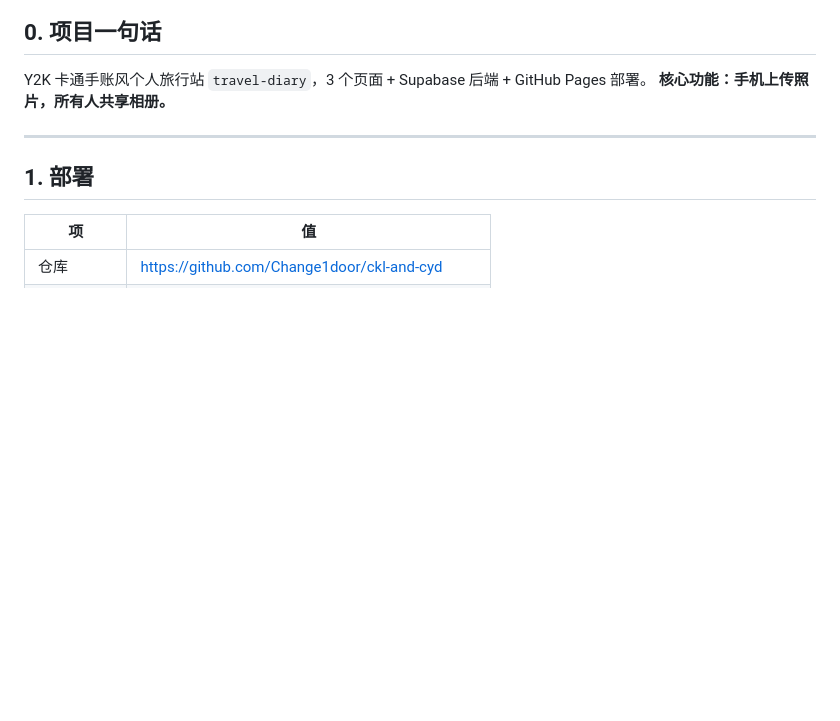
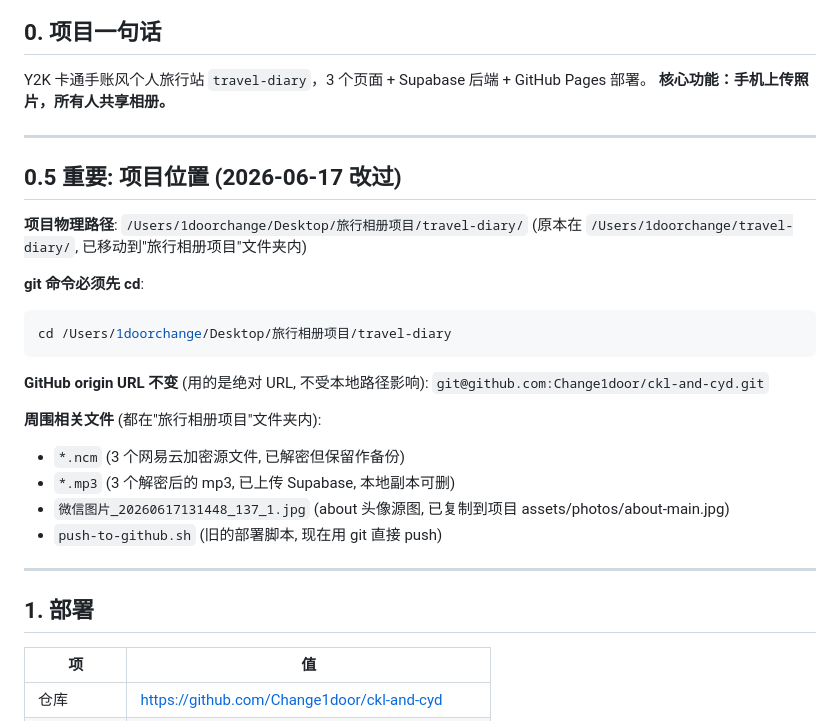
Before and after one commit to Change1door/ckl-and-cyd, a Markdown page: NOTES.md, the part around the change. GitHub-like rendering; blank space fills up the shorter version.

Commit message:
docs: NOTES.md 记录项目移到 旅行相册项目/travel-diary
- 提示下次对话先 cd 到新路径
- 记录周围相关文件位置 (ncm/mp3/微信图等)

````diff
--- a/NOTES.md
+++ b/NOTES.md
@@ -8,6 +8,27 @@
 
 Y2K 卡通手账风个人旅行站 `travel-diary`，3 个页面 + Supabase 后端 + GitHub Pages 部署。
 **核心功能：手机上传照片，所有人共享相册。**
+
+---
+
+## 0.5 重要: 项目位置 (2026-06-17 改过)
+
+**项目物理路径**: `/Users/1doorchange/Desktop/旅行相册项目/travel-diary/`
+(原本在 `/Users/1doorchange/travel-diary/`, 已移动到"旅行相册项目"文件夹内)
+
+**git 命令必须先 cd**:
+```bash
+cd /Users/1doorchange/Desktop/旅行相册项目/travel-diary
+```
+
+**GitHub origin URL 不变** (用的是绝对 URL, 不受本地路径影响):
+`git@github.com:Change1door/ckl-and-cyd.git`
+
+**周围相关文件** (都在"旅行相册项目"文件夹内):
+- `*.ncm` (3 个网易云加密源文件, 已解密但保留作备份)
+- `*.mp3` (3 个解密后的 mp3, 已上传 Supabase, 本地副本可删)
+- `微信图片_20260617131448_137_1.jpg` (about 头像源图, 已复制到项目 assets/photos/about-main.jpg)
+- `push-to-github.sh` (旧的部署脚本, 现在用 git 直接 push)
 
 ---
 
````
